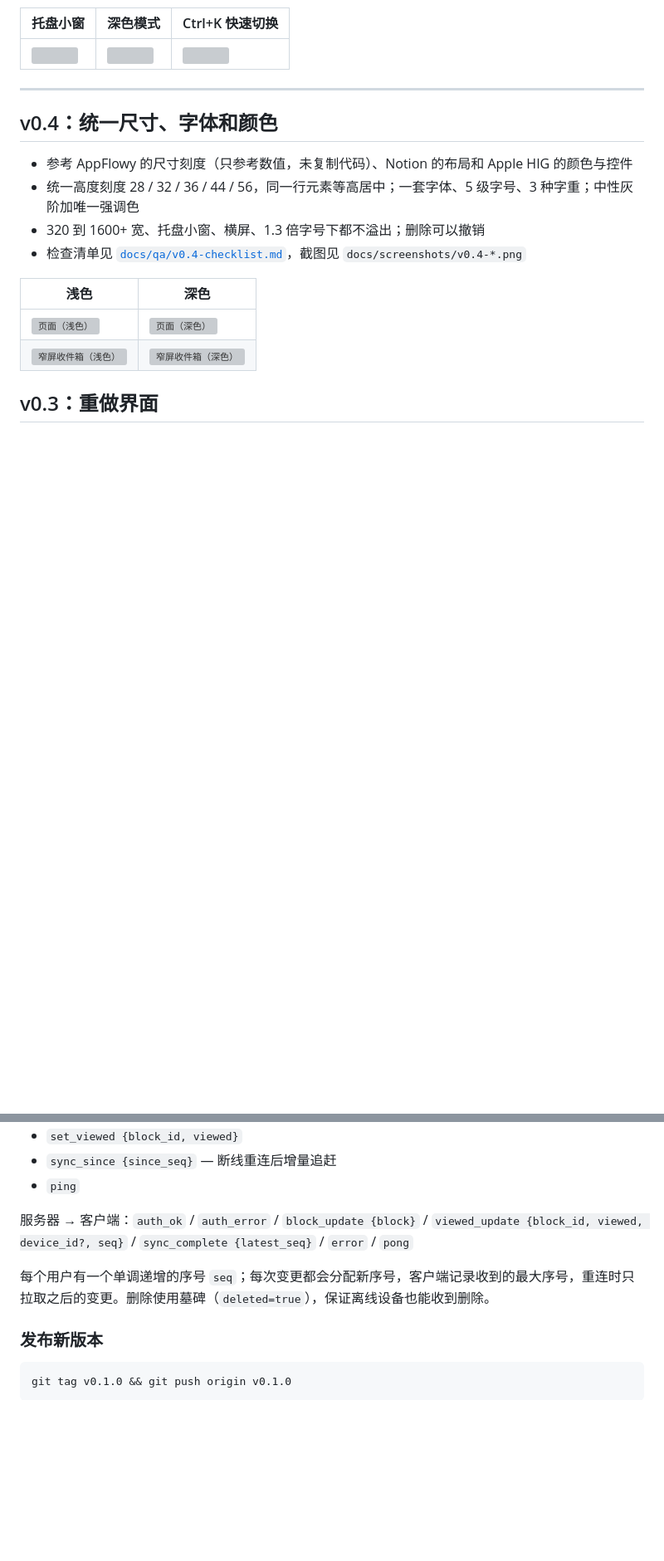
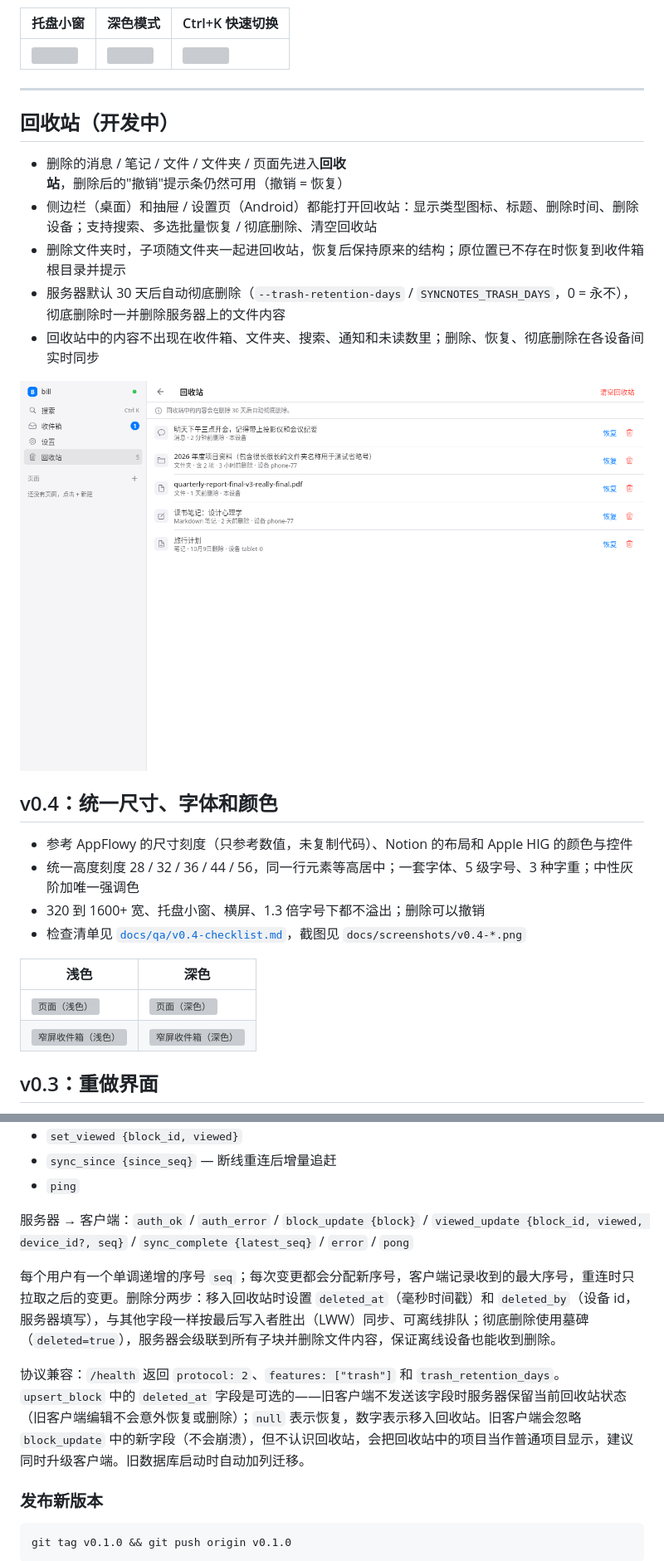
Before and after one commit to boochain/syncnotes, a Markdown page: README.md, 2 parts joined by grey strips. Shown: that part at 83% size. Drawn GitHub-style; pictures changed too: docs/screenshots/trash-wide-light.png (added); blank space fills up the shorter version; grey boxes are pictures that could not be loaded.

Commit message:
docs: 回收站说明、服务器参数、协议兼容性、截图

```diff
--- a/README.md
+++ b/README.md
@@ -16,6 +16,16 @@
 | ![](docs/screenshots/after-tray.png) | ![](docs/screenshots/after-editor-dark.png) | ![](docs/screenshots/after-quick-switcher.png) |
 
 ---
+
+## 回收站（开发中）
+
+- 删除的消息 / 笔记 / 文件 / 文件夹 / 页面先进入**回收站**，删除后的"撤销"提示条仍然可用（撤销 = 恢复）
+- 侧边栏（桌面）和抽屉 / 设置页（Android）都能打开回收站：显示类型图标、标题、删除时间、删除设备；支持搜索、多选批量恢复 / 彻底删除、清空回收站
+- 删除文件夹时，子项随文件夹一起进回收站，恢复后保持原来的结构；原位置已不存在时恢复到收件箱根目录并提示
+- 服务器默认 30 天后自动彻底删除（`--trash-retention-days` / `SYNCNOTES_TRASH_DAYS`，0 = 永不），彻底删除时一并删除服务器上的文件内容
+- 回收站中的内容不出现在收件箱、文件夹、搜索、通知和未读数里；删除、恢复、彻底删除在各设备间实时同步
+
+![回收站](docs/screenshots/trash-wide-light.png)
 
 ## v0.4：统一尺寸、字体和颜色
 
@@ -257,7 +268,9 @@ cd ../app && SYNCNOTES_SERVER_BIN=../server/target/release/syncnotes-server flut
 
 服务器 → 客户端：`auth_ok` / `auth_error` / `block_update {block}` / `viewed_update {block_id, viewed, device_id?, seq}` / `sync_complete {latest_seq}` / `error` / `pong`
 
-每个用户有一个单调递增的序号 `seq`；每次变更都会分配新序号，客户端记录收到的最大序号，重连时只拉取之后的变更。删除使用墓碑（`deleted=true`），保证离线设备也能收到删除。
+每个用户有一个单调递增的序号 `seq`；每次变更都会分配新序号，客户端记录收到的最大序号，重连时只拉取之后的变更。删除分两步：移入回收站时设置 `deleted_at`（毫秒时间戳）和 `deleted_by`（设备 id，服务器填写），与其他字段一样按最后写入者胜出（LWW）同步、可离线排队；彻底删除使用墓碑（`deleted=true`），服务器会级联到所有子块并删除文件内容，保证离线设备也能收到删除。
+
+协议兼容：`/health` 返回 `protocol: 2`、`features: ["trash"]` 和 `trash_retention_days`。`upsert_block` 中的 `deleted_at` 字段是可选的——旧客户端不发送该字段时服务器保留当前回收站状态（旧客户端编辑不会意外恢复或删除）；`null` 表示恢复，数字表示移入回收站。旧客户端会忽略 `block_update` 中的新字段（不会崩溃），但不认识回收站，会把回收站中的项目当作普通项目显示，建议同时升级客户端。旧数据库启动时自动加列迁移。
 
 ### 发布新版本
 
```
Also changed, not shown: other parts of README.md (+2 -1 lines), docs/screenshots/trash-phone-dark.png (added), docs/screenshots/trash-phone-light.png (added), docs/screenshots/trash-wide-dark.png (added).
